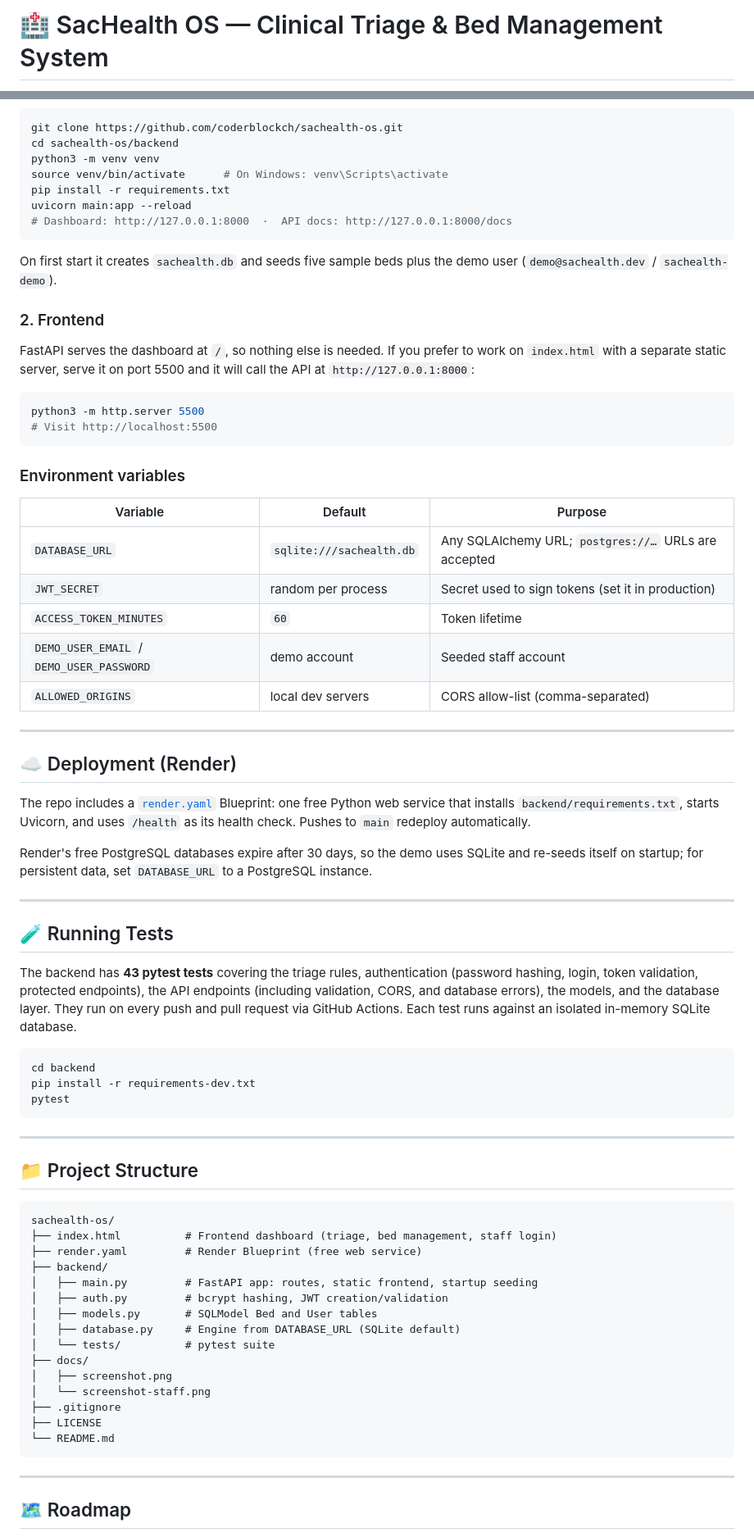
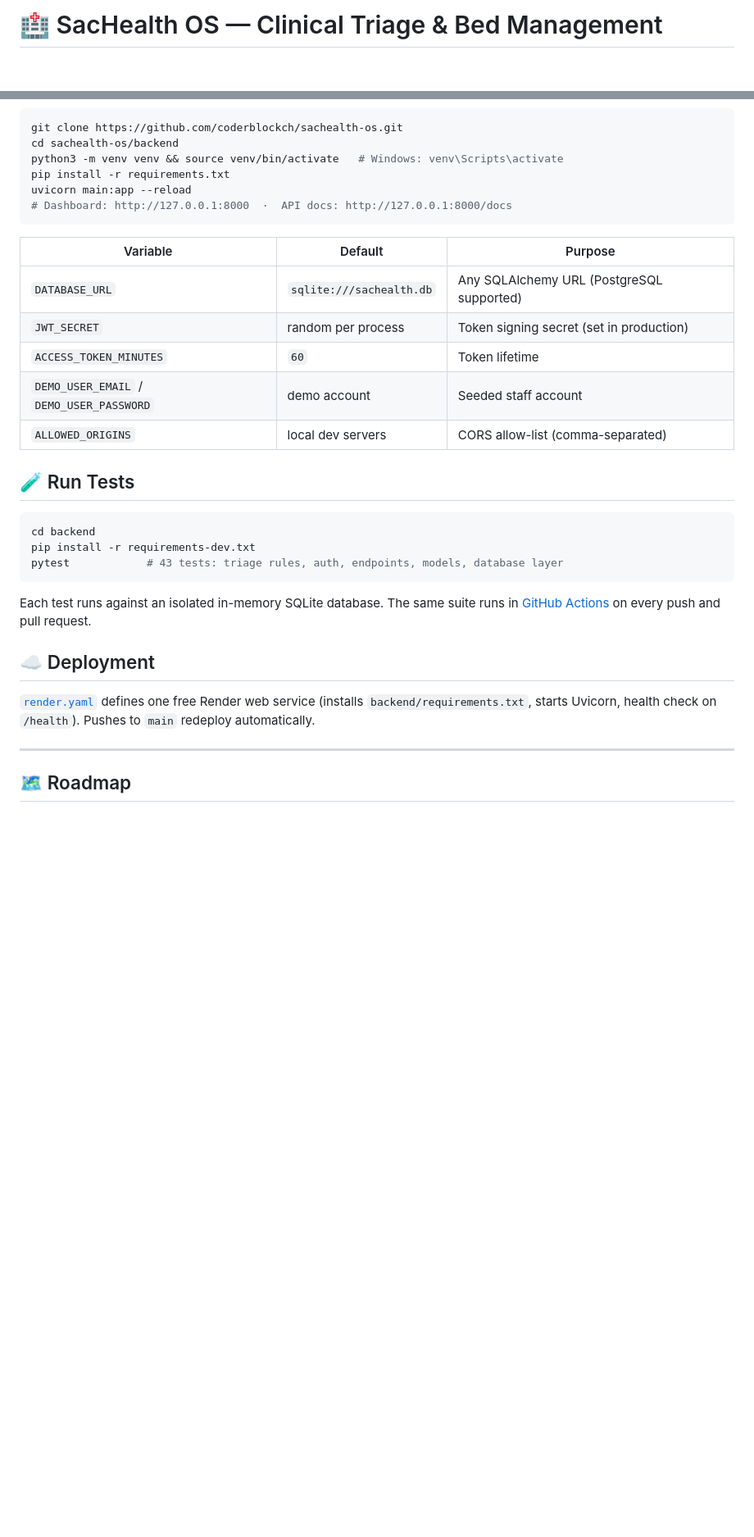
Before and after one commit to coderblockch/sachealth-os, a Markdown page: README.md, 2 parts joined by grey strips. Shown at 82% size. Drawn GitHub-style; blank space fills up the shorter version.

````diff
--- a/README.md
+++ b/README.md
@@ -1,2 +1,2 @@
-# 🏥 SacHealth OS — Clinical Triage & Bed Management System
+# 🏥 SacHealth OS — Clinical Triage & Bed Management
 
@@ -98,75 +101,33 @@ The CDSS (`POST /triage/analyze`) evaluates the patient's age, O₂ saturation,
 ```bash
 git clone https://github.com/coderblockch/sachealth-os.git
 cd sachealth-os/backend
-python3 -m venv venv
-source venv/bin/activate      # On Windows: venv\Scripts\activate
+python3 -m venv venv && source venv/bin/activate   # Windows: venv\Scripts\activate
 pip install -r requirements.txt
 uvicorn main:app --reload
 # Dashboard: http://127.0.0.1:8000  ·  API docs: http://127.0.0.1:8000/docs
 ```
 
-On first start it creates `sachealth.db` and seeds five sample beds plus the demo user (`demo@sachealth.dev` / `sachealth-demo`).
-
-### 2. Frontend
-
-FastAPI serves the dashboard at `/`, so nothing else is needed. If you prefer to work on `index.html` with a separate static server, serve it on port 5500 and it will call the API at `http://127.0.0.1:8000`:
-
-```bash
-python3 -m http.server 5500
-# Visit http://localhost:5500
-```
-
-### Environment variables
-
 | Variable | Default | Purpose |
 |----------|---------|---------|
-| `DATABASE_URL` | `sqlite:///sachealth.db` | Any SQLAlchemy URL; `postgres://…` URLs are accepted |
-| `JWT_SECRET` | random per process | Secret used to sign tokens (set it in production) |
+| `DATABASE_URL` | `sqlite:///sachealth.db` | Any SQLAlchemy URL (PostgreSQL supported) |
+| `JWT_SECRET` | random per process | Token signing secret (set in production) |
 | `ACCESS_TOKEN_MINUTES` | `60` | Token lifetime |
 | `DEMO_USER_EMAIL` / `DEMO_USER_PASSWORD` | demo account | Seeded staff account |
 | `ALLOWED_ORIGINS` | local dev servers | CORS allow-list (comma-separated) |
 
----
-
-## ☁️ Deployment (Render)
-
-The repo includes a [`render.yaml`](render.yaml) Blueprint: one free Python web service that installs `backend/requirements.txt`, starts Uvicorn, and uses `/health` as its health check. Pushes to `main` redeploy automatically.
-
-Render's free PostgreSQL databases expire after 30 days, so the demo uses SQLite and re-seeds itself on startup; for persistent data, set `DATABASE_URL` to a PostgreSQL instance.
-
----
-
-## 🧪 Running Tests
-
-The backend has **43 pytest tests** covering the triage rules, authentication (password hashing, login, token validation, protected endpoints), the API endpoints (including validation, CORS, and database errors), the models, and the database layer. They run on every push and pull request via GitHub Actions. Each test runs against an isolated in-memory SQLite database.
+## 🧪 Run Tests
 
 ```bash
 cd backend
 pip install -r requirements-dev.txt
-pytest
+pytest            # 43 tests: triage rules, auth, endpoints, models, database layer
 ```
 
----
+Each test runs against an isolated in-memory SQLite database. The same suite runs in [GitHub Actions](https://github.com/coderblockch/sachealth-os/actions/workflows/ci.yml) on every push and pull request.
 
-## 📁 Project Structure
+## ☁️ Deployment
 
-```
-sachealth-os/
-├── index.html          # Frontend dashboard (triage, bed management, staff login)
-├── render.yaml         # Render Blueprint (free web service)
-├── backend/
-│   ├── main.py         # FastAPI app: routes, static frontend, startup seeding
-│   ├── auth.py         # bcrypt hashing, JWT creation/validation
-│   ├── models.py       # SQLModel Bed and User tables
-│   ├── database.py     # Engine from DATABASE_URL (SQLite default)
-│   └── tests/          # pytest suite
-├── docs/
-│   ├── screenshot.png
-│   └── screenshot-staff.png
-├── .gitignore
-├── LICENSE
-└── README.md
-```
+[`render.yaml`](render.yaml) defines one free Render web service (installs `backend/requirements.txt`, starts Uvicorn, health check on `/health`). Pushes to `main` redeploy automatically.
 
 ---
 
````
Also changed, not shown: other parts of README.md (+68 -73 lines), docs/screenshot-api-docs.png (added).
